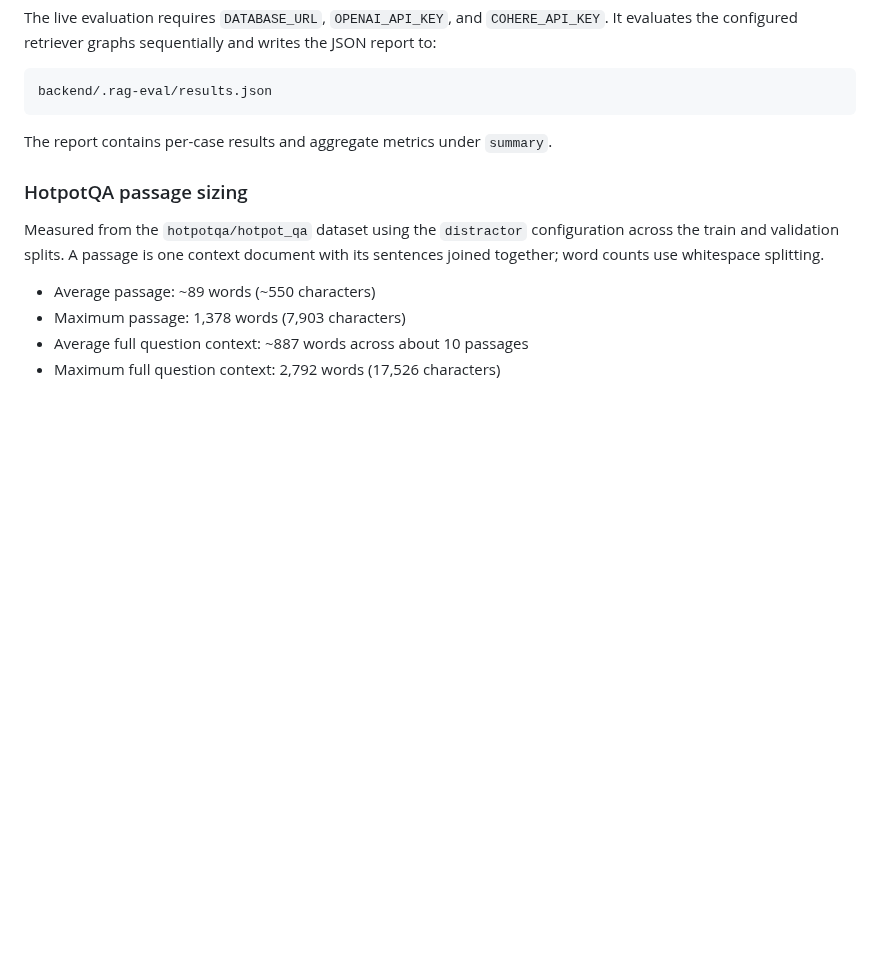
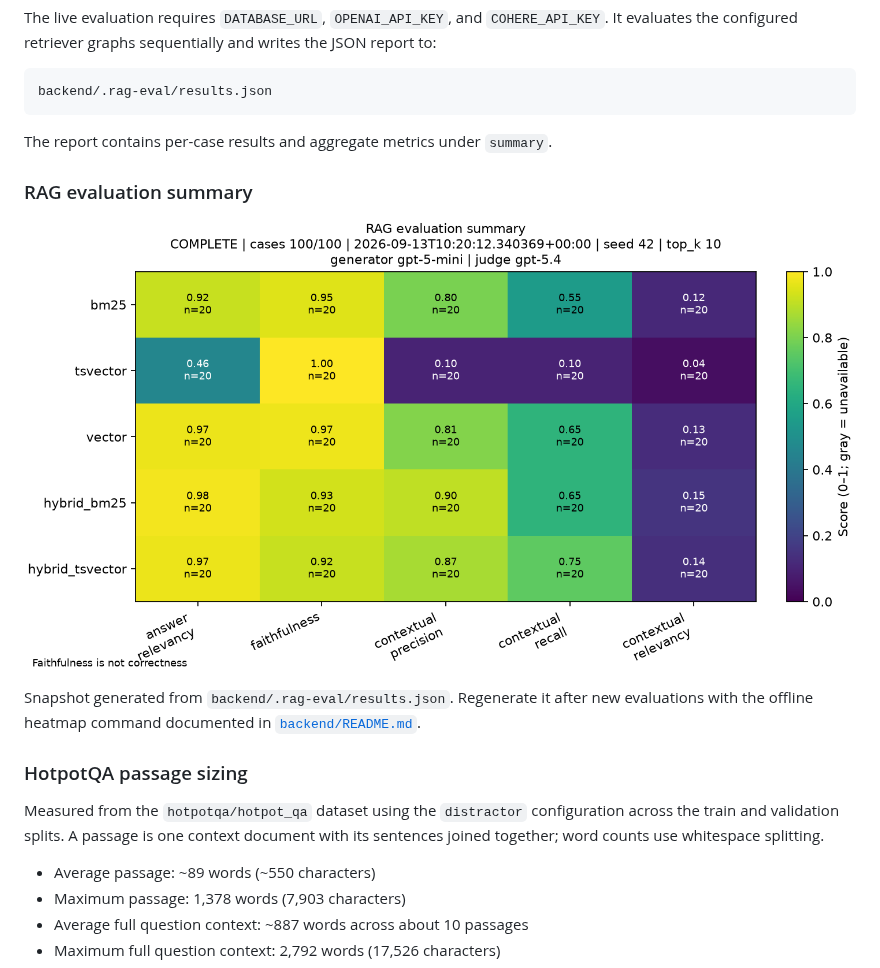
Before and after one commit to poyao0705/rag-eval, a Markdown page: README.md, the part around the change. Drawn GitHub-style; pictures changed too: docs/assets/rag-evaluation-summary.png (added); blank space fills up the shorter version.

Commit message:
docs: embed RAG evaluation heatmap

```diff
--- a/README.md
+++ b/README.md
@@ -148,6 +148,14 @@ backend/.rag-eval/results.json
 
 The report contains per-case results and aggregate metrics under `summary`.
 
+### RAG evaluation summary
+
+![RAG evaluation summary](docs/assets/rag-evaluation-summary.png)
+
+Snapshot generated from `backend/.rag-eval/results.json`. Regenerate it after
+new evaluations with the offline heatmap command documented in
+[`backend/README.md`](backend/README.md).
+
 ### HotpotQA passage sizing
 
 Measured from the `hotpotqa/hotpot_qa` dataset using the `distractor` configuration across the train and validation splits. A passage is one context document with its sentences joined together; word counts use whitespace splitting.
```
